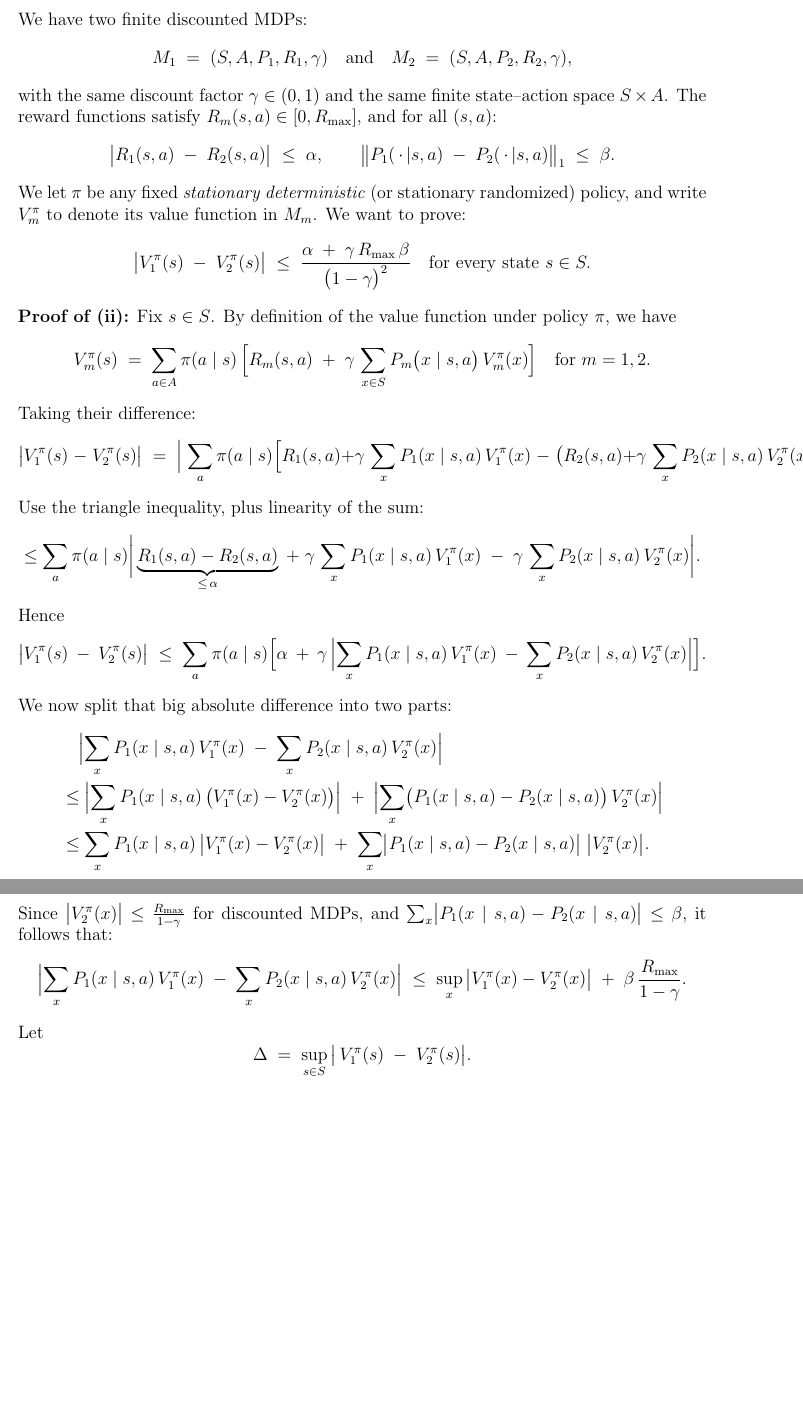
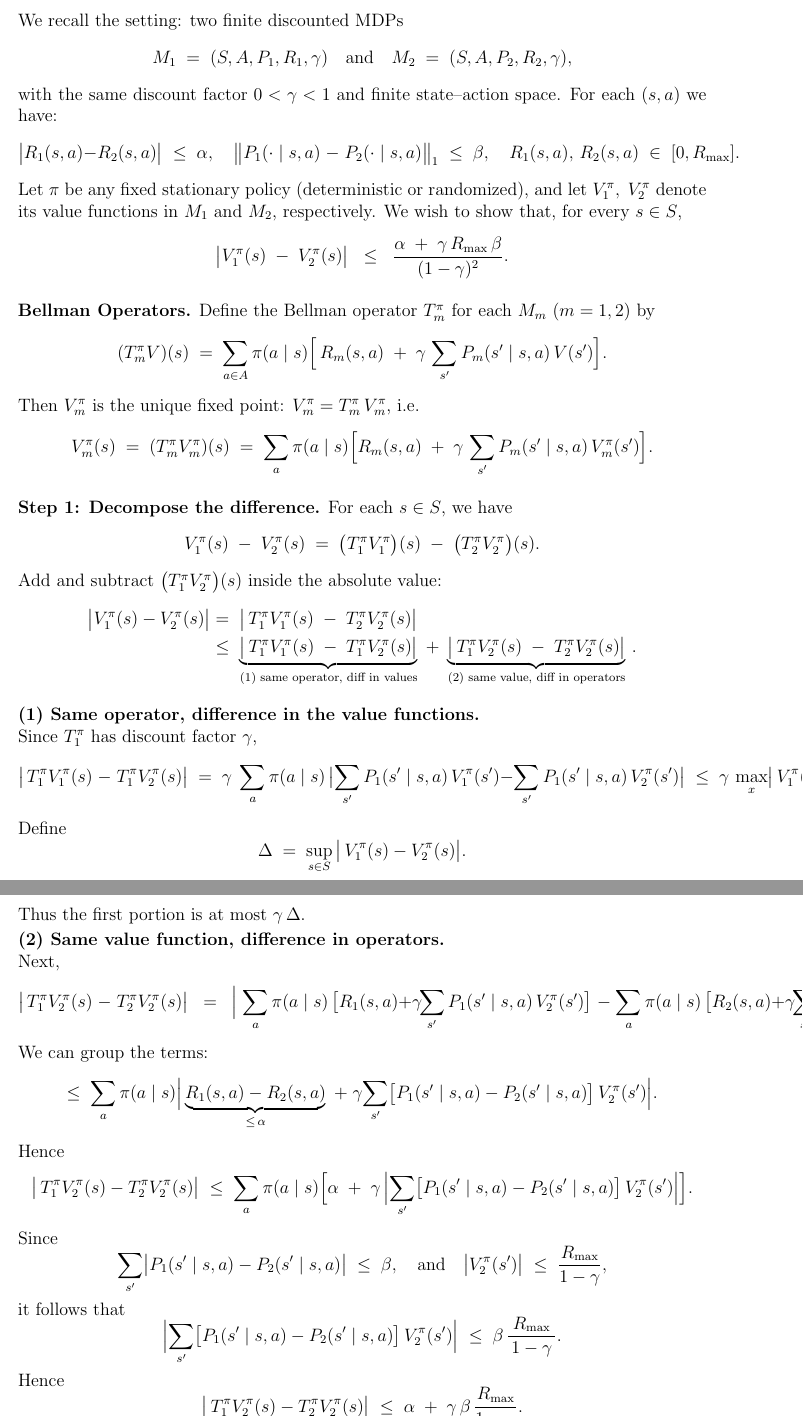
Before and after one commit to davide-marchi/Online-and-Reinforcement-Learning, a LaTeX problem sheet (Home assignment 2/OReL HA2 Davide Marchi.tex, which reads Home assignment 2/2.tex): two parts of pages 3 and 4 of 4 before the commit and two parts of pages 3 and 4 of 5 after it, joined at a grey line, cut so that both start at the same text, the shorter picture padded with empty space. Compiled offline with pdfLaTeX.

Commit message:
Second version of exercise 2

```diff
--- a/Home assignment 2/2.tex
+++ b/Home assignment 2/2.tex
@@ -1,104 +1,147 @@
-We have two finite discounted MDPs:
+We recall the setting: two finite discounted MDPs
 \[
-  M_{1} \;=\; (S, A, P_{1}, R_{1}, \gamma)
+  M_1 \;=\; (S,A,P_1,R_1,\gamma)
   \quad\text{and}\quad
-  M_{2} \;=\; (S, A, P_{2}, R_{2}, \gamma),
+  M_2 \;=\;(S,A,P_2,R_2,\gamma),
 \]
-with the same discount factor \(\gamma\in(0,1)\) and the same finite state--action
-space \(S\times A\). The reward functions satisfy \(R_{m}(s,a)\in [0, R_{\max}]\),
-and for all \((s,a)\):
+with the same discount factor $0<\gamma<1$ and finite state--action space.
+For each $(s,a)$ we have:
 \[
-  \bigl| R_{1}(s,a) \;-\; R_{2}(s,a) \bigr| \;\le\; \alpha,
-  \qquad
-  \bigl\|P_{1}(\,\cdot\,\vert s,a)\;-\;P_{2}(\,\cdot\,\vert s,a)\bigr\|_{1} \;\le\; \beta.
+  \bigl|R_1(s,a)-R_2(s,a)\bigr|\;\le\;\alpha,
+  \quad
+  \bigl\|P_1(\cdot\mid s,a)\;-\;P_2(\cdot\mid s,a)\bigr\|_1\;\le\;\beta,
+  \quad
+  R_1(s,a),\,R_2(s,a)\;\in\;[0,R_{\max}].
 \]
-We let \(\pi\) be any fixed \emph{stationary deterministic} (or stationary randomized)
-policy, and write \(V^{\pi}_m\) to denote its value function in \(M_m\).
-We want to prove:
-
+Let $\pi$ be any fixed stationary policy (deterministic or randomized), and let
+$V^\pi_1,\;V^\pi_2$ denote its value functions in $M_1$ and $M_2$, respectively.
+We wish to show that, for every $s\in S$,
 \[
-  \bigl|V_{1}^{\pi}(s)\;-\;V_{2}^{\pi}(s)\bigr|
-  \;\le\;
-  \frac{\alpha \;+\;\gamma \,R_{\max}\,\beta}{\bigl(1-\gamma\bigr)^{2}}
-  \quad
-  \text{for every state }s \in S.
+  \bigl|V_1^\pi(s)\;-\;V_2^\pi(s)\bigr|
+  \;\;\le\;\;
+  \frac{\alpha\;+\;\gamma\,R_{\max}\,\beta}{(1-\gamma)^2}.
 \]
 
 \medskip
-\noindent \textbf{Proof of (ii):}
-Fix \(s\in S\).  By definition of the value function under policy \(\pi\), we have
+\noindent
+\textbf{Bellman Operators.}
+Define the Bellman operator $T_m^\pi$ for each $M_m$ ($m=1,2$) by
 \[
-  V_m^{\pi}(s)
+  (T_m^\pi V)(s)
   \;=\;
-  \sum_{a\in A} \pi(a\mid s)\,\Bigl[
-       R_{m}(s,a)
-       \;+\;\gamma\,\sum_{x\in S}P_{m}\bigl(x\mid s,a\bigr)\,V_m^{\pi}(x)
-  \Bigr]
-  \quad\text{for }m=1,2.
+  \sum_{a\in A}\pi(a\mid s)
+  \Bigl[\,R_m(s,a)\;+\;\gamma\,\sum_{s'}P_m(s'\mid s,a)\,V(s')\Bigr].
 \]
-Taking their difference:
+Then $V_m^\pi$ is the unique fixed point: $V_m^\pi = T_m^\pi\,V_m^\pi$, i.e.
 \[
-  \bigl|V_{1}^{\pi}(s)\;-\;V_{2}^{\pi}(s)\bigr|
+  V_m^\pi(s)
   \;=\;
+  (T_m^\pi V_m^\pi)(s)
+  \;=\;
+  \sum_{a}\pi(a\mid s)
+  \Bigl[R_m(s,a)
+        \;+\;\gamma\,\sum_{s'}P_m(s'\mid s,a)\,V_m^\pi(s')\Bigr].
+\]
+
+\medskip
+\noindent
+\textbf{Step 1: Decompose the difference.}
+For each $s\in S$, we have
+\[
+  V_1^\pi(s)\;-\;V_2^\pi(s)
+  \;=\;
+  \bigl(T_1^\pi V_1^\pi\bigr)(s)\;-\;\bigl(T_2^\pi V_2^\pi\bigr)(s).
+\]
+Add and subtract $\bigl(T_1^\pi V_2^\pi\bigr)(s)$ inside the absolute value:
+\[
+  \begin{aligned}
+  \bigl|V_1^\pi(s)-V_2^\pi(s)\bigr|
+  &=\;
+  \bigl|\,T_1^\pi V_1^\pi(s)\;-\;T_2^\pi V_2^\pi(s)\bigr|
+  \\
+  &\le\;
+  \underbrace{\bigl|\,T_1^\pi V_1^\pi(s)\;-\;T_1^\pi V_2^\pi(s)\bigr|}%
+            _{\text{(1) same operator, diff in values}}
+  \;+\;
+  \underbrace{\bigl|\,T_1^\pi V_2^\pi(s)\;-\;T_2^\pi V_2^\pi(s)\bigr|}%
+             _{\text{(2) same value, diff in operators}}
+  \,.
+  \end{aligned}
+\]
+
+\smallskip
+\noindent
+\textbf{(1) Same operator, difference in the value functions.}\\
+Since $T_1^\pi$ has discount factor $\gamma$,
+\[
+  \bigl|\,T_1^\pi V_1^\pi(s) \;-\;T_1^\pi V_2^\pi(s)\bigr|
+  \;=\;
+  \gamma\;\sum_{a}\pi(a\mid s)\,
+  \bigl|\sum_{s'}P_1(s'\mid s,a)\,V_1^\pi(s')
+         -\sum_{s'}P_1(s'\mid s,a)\,V_2^\pi(s')
+  \bigr|
+  \;\le\;
+  \gamma\,\max_{x}\bigl|\,V_1^\pi(x)-V_2^\pi(x)\bigr|.
+\]
+Define
+\[
+  \Delta\;=\;\sup_{s\in S}\,\bigl|\,V_1^\pi(s)-V_2^\pi(s)\bigr|.
+\]
+Thus the first portion is at most $\gamma\,\Delta$.
+
+\smallskip
+\noindent
+\textbf{(2) Same value function, difference in operators.}\\
+Next,
+\[
+  \bigl|\,T_1^\pi V_2^\pi(s) \;-\;T_2^\pi V_2^\pi(s)\bigr|
+  \;\;=\;\;
   \Bigl|\;
-     \sum_{a}\pi(a\mid s)
-     \Bigl[
-       R_{1}(s,a) + \gamma\,\sum_{x}P_{1}(x\mid s,a)\,V_{1}^{\pi}(x)
-       \;-\;
-       \bigl(R_{2}(s,a) + \gamma\,\sum_{x}P_{2}(x\mid s,a)\,V_{2}^{\pi}(x)\bigr)
-     \Bigr]
+  \sum_{a}\pi(a\mid s)\,\bigl[R_1(s,a)+\gamma\!\!\sum_{s'}P_1(s'\mid s,a)\,V_2^\pi(s')\bigr]
+  \;-\;
+  \sum_{a}\pi(a\mid s)\,\bigl[R_2(s,a)+\gamma\!\!\sum_{s'}P_2(s'\mid s,a)\,V_2^\pi(s')\bigr]
   \Bigr|.
 \]
-Use the triangle inequality, plus linearity of the sum:
+We can group the terms:
 \[
-  \le
-  \sum_{a}\pi(a\mid s)\biggl|\,
-       \underbrace{R_{1}(s,a) - R_{2}(s,a)}_{\le\,\alpha}
-       \;+\;
-       \gamma\,\sum_{x}P_{1}(x\mid s,a)\,V_{1}^{\pi}(x)
-       \;-\;
-       \gamma\,\sum_{x}P_{2}(x\mid s,a)\,V_{2}^{\pi}(x)
-  \biggr|.
+  \le\;
+  \sum_{a}\pi(a\mid s)
+  \Bigl|\,
+    \underbrace{R_1(s,a)-R_2(s,a)}_{\le\,\alpha}
+    \;+\;
+    \gamma\!\sum_{s'}\bigl[P_1(s'\mid s,a)-P_2(s'\mid s,a)\bigr]\,V_2^\pi(s')
+  \Bigr|.
 \]
 Hence
 \[
-  \bigl|V_{1}^{\pi}(s)\;-\;V_{2}^{\pi}(s)\bigr|
+  \bigl|\,T_1^\pi V_2^\pi(s) - T_2^\pi V_2^\pi(s)\bigr|
   \;\le\;
   \sum_{a}\pi(a\mid s)\Bigl[
-     \alpha
-     \;+\;
-     \gamma \,\Bigl|\sum_{x}P_{1}(x\mid s,a)\,V_{1}^{\pi}(x)\;-\;\sum_{x}P_{2}(x\mid s,a)\,V_{2}^{\pi}(x)\Bigr|
+    \alpha
+    \;+\;
+    \gamma\,\Bigl|\sum_{s'}\bigl[P_1(s'\mid s,a)-P_2(s'\mid s,a)\bigr]\,
+         V_2^\pi(s')\Bigr|
   \Bigr].
 \]
-We now split that big absolute difference into two parts:
+Since
 \[
-  \begin{aligned}
-  &\quad
-  \Bigl|\sum_{x}P_{1}(x\mid s,a)\,V_{1}^{\pi}(x)\;-\;\sum_{x}P_{2}(x\mid s,a)\,V_{2}^{\pi}(x)\Bigr|
-  \\
-  &\le
-  \Bigl|\sum_{x}P_{1}(x\mid s,a)\,\bigl(V_{1}^{\pi}(x)-V_{2}^{\pi}(x)\bigr)\Bigr|
-  \;+\;
-  \Bigl|\sum_{x}\bigl(P_{1}(x\mid s,a)-P_{2}(x\mid s,a)\bigr)\,V_{2}^{\pi}(x)\Bigr|
-  \\
-  &\le
-  \sum_{x}P_{1}(x\mid s,a)\,\bigl|V_{1}^{\pi}(x)-V_{2}^{\pi}(x)\bigr|
-  \;+\;
-  \sum_{x}\bigl|P_{1}(x\mid s,a)-P_{2}(x\mid s,a)\bigr|\;\bigl|V_{2}^{\pi}(x)\bigr|.
-  \end{aligned}
+  \sum_{s'} \bigl|P_1(s'\mid s,a)-P_2(s'\mid s,a)\bigr|
+  \;\le\;
+  \beta,
+  \quad\text{and}\quad
+  \bigl|V_2^\pi(s')\bigr|\;\le\;\frac{R_{\max}}{1-\gamma},
 \]
-Since \(\bigl|V_{2}^{\pi}(x)\bigr|\le \frac{R_{\max}}{1-\gamma}\) for discounted MDPs,
-and
-\(\sum_{x}\bigl|P_{1}(x\mid s,a)-P_{2}(x\mid s,a)\bigr|\le \beta\),
-it follows that:
+it follows that
 \[
-  \Bigl|\sum_{x}P_{1}(x\mid s,a)\,V_{1}^{\pi}(x)
-          \;-\;\sum_{x}P_{2}(x\mid s,a)\,V_{2}^{\pi}(x)\Bigr|
+  \Bigl|\sum_{s'}\bigl[P_1(s'\mid s,a)-P_2(s'\mid s,a)\bigr]\,
+        V_2^\pi(s')
+  \Bigr|
   \;\le\;
-  \sup_{x}\,\bigl|V_{1}^{\pi}(x)-V_{2}^{\pi}(x)\bigr|
-  \;+\;\beta \,\frac{R_{\max}}{1-\gamma}.
+  \beta\,\frac{R_{\max}}{\,1-\gamma\,}.
 \]
-Let
+Hence
 \[
-   \Delta \;=\;\sup_{s\in S}\,\bigl|\,V_{1}^{\pi}(s)\;-\;V_{2}^{\pi}(s)\bigr|.
+  \bigl|\,T_1^\pi V_2^\pi(s) - T_2^\pi V_2^\pi(s)\bigr|
+  \;\le\;
+  \alpha \;+\;\gamma\,\beta\,\frac{R_{\max}}{1-\gamma}.
 \]
```
Also changed, not shown: Home assignment 2/OReL HA2 Davide Marchi.pdf, Home assignment 2/2.tex (56 more changed lines), 6 other files.
